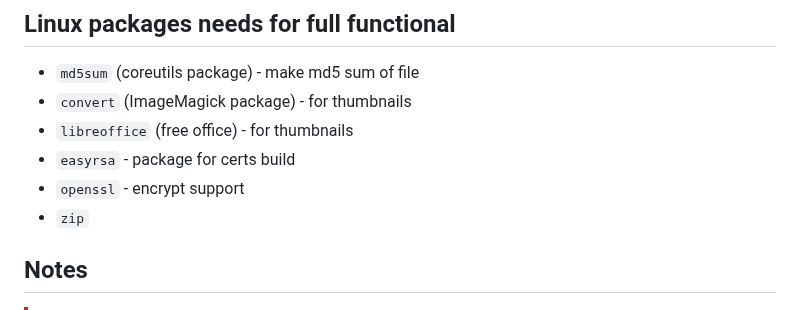
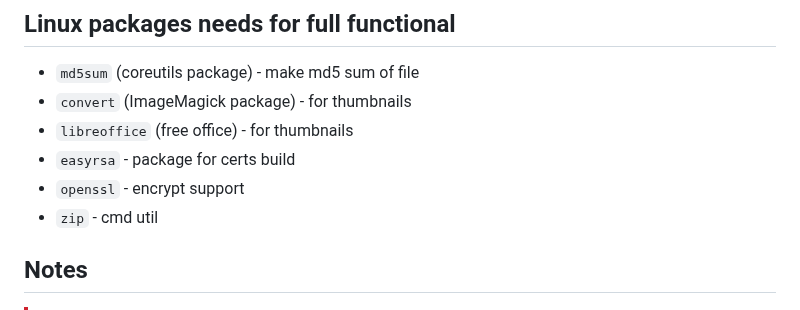
Before and after one commit to western/http-up, a Markdown page: README.md, the part around the change. Rendered like a GitHub page.

```diff
--- a/README.md
+++ b/README.md
@@ -148,7 +148,7 @@ If you put inside folder `index.html`, it will be return as context
 - `libreoffice` (free office) - for thumbnails
 - `easyrsa` - package for certs build
 - `openssl` - encrypt support
-- `zip`
+- `zip` - cmd util
 
 
 ## Notes
```
